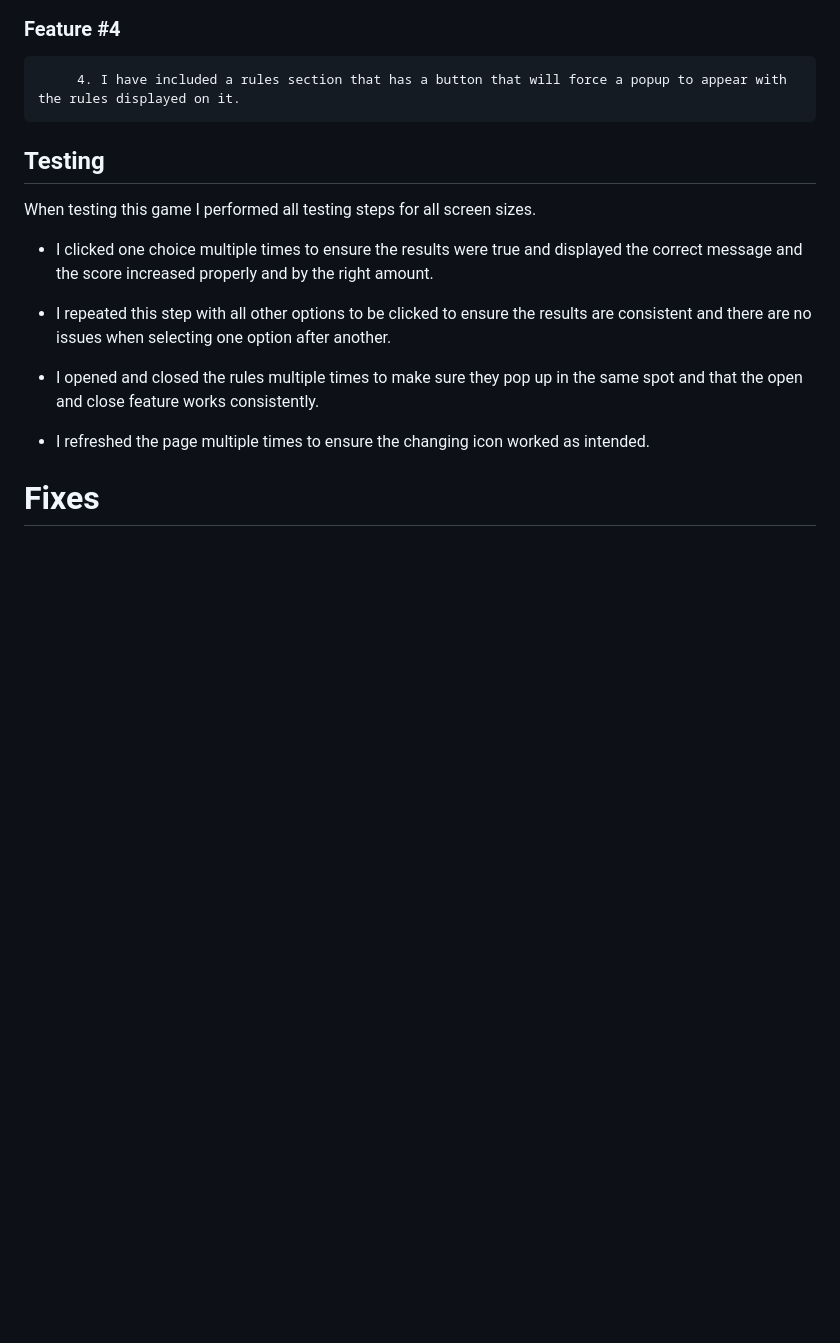
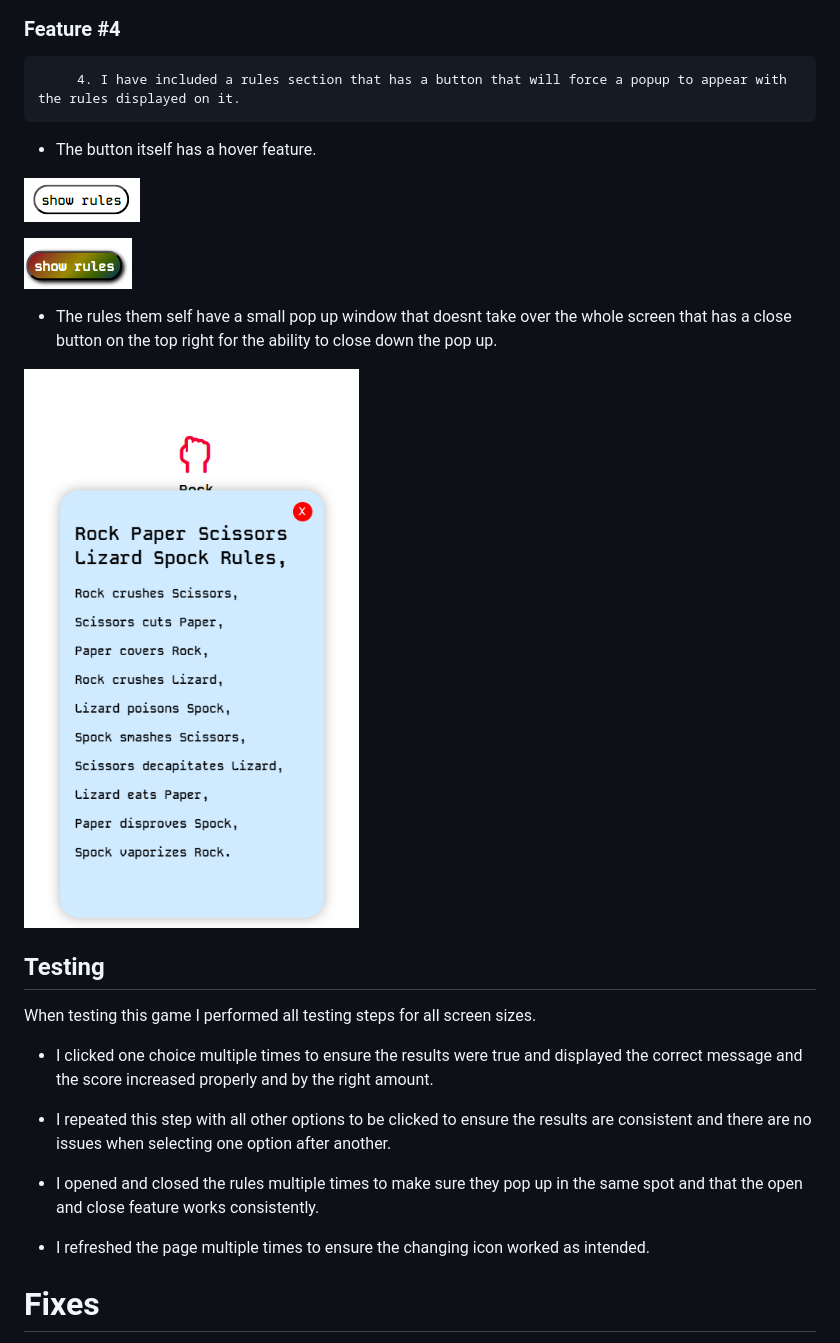
Before and after one commit to JonOwenWilliams/Rock-Paper-Scissors-Lizard-Spock, a Markdown page: README.md, the part around the change. Rendered like a GitHub page; pictures changed too: assets/images/rulesbox.png (added); blank space fills up the shorter version.

Commit message:
added the rules feature in the read me

```diff
--- a/README.md
+++ b/README.md
@@ -48,6 +48,16 @@ This project involves implementing event handling and dynamically updating the D
 ### Feature #4
          4. I have included a rules section that has a button that will force a popup to appear with the rules displayed on it.
 
+ - The button itself has a hover feature.
+
+![Screenshot of the rules button not being hovered above](assets/images/rules.png)
+
+![Screenshot of the rules button being hovered over](assets/images/rules-hover.png)
+
+ - The rules them self have a small pop up window that doesnt take over the whole screen that has a close button on the top right for the ability to close down the pop up.
+
+![Screenshot of th rules window](assets/images/rulesbox.png)
+
 ## Testing
 
 When testing this game I performed all testing steps for all screen sizes.
```
Also changed, not shown: assets/images/choice made.png (added), assets/images/rules-hover.png (renamed from assets/images/rules hover.png).
